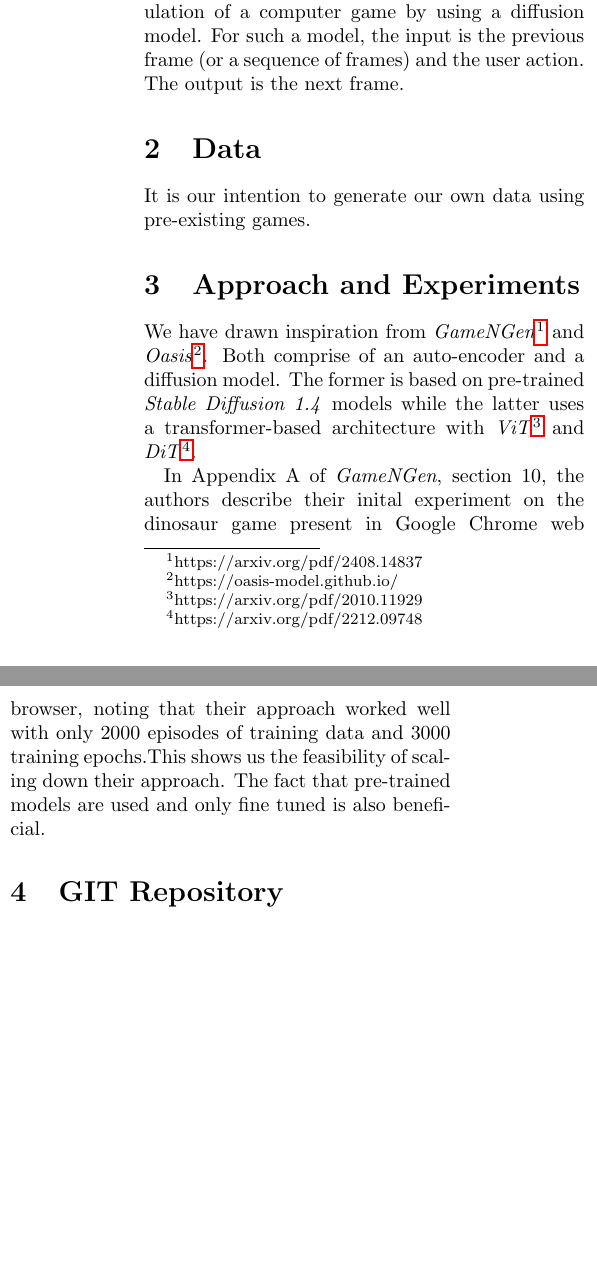
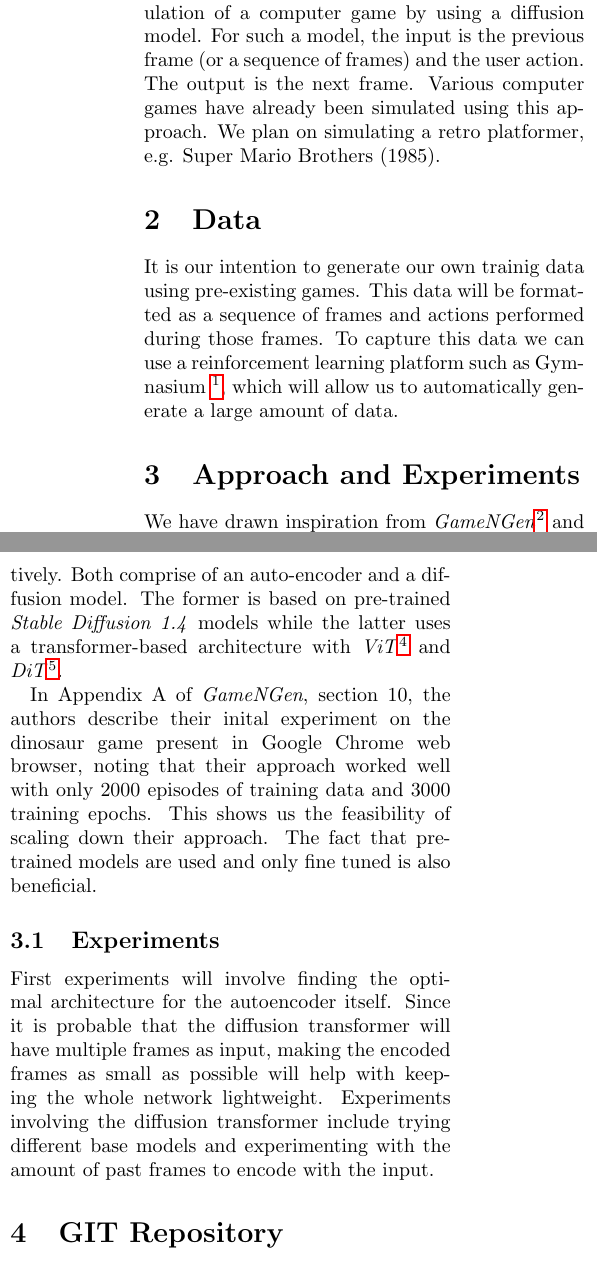
Before and after one commit to MichaelPestuka/KNN_proj, a LaTeX document (proposal.tex): two parts of the columns of the page, joined at a grey line, cut so that both start at the same text, the shorter picture padded with empty space. Compiled offline with pdfLaTeX.

Commit message:
docs: Data and experiments

```diff
--- a/proposal.tex
+++ b/proposal.tex
@@ -17,17 +17,21 @@
 \textit{On 13.3. you have to submit 1 A4 in the system. Describe the problem you are solving, the approaches you draw inspiration from, data sets you are planning to use and a plan for your solution and experiments. You also have to include a link to a public GIT repository containing your project source codes. During the following week (16.-20.2.) you have to schedule a consultation with your project mentor to discuss the proposal.}
 
 \section{Problem}
-The goal of our project is to create a playable simulation of a computer game by using a diffusion model. For such a model, the input is the previous frame (or a sequence of frames) and the user action. The output is the next frame.
+The goal of our project is to create a playable simulation of a computer game by using a diffusion model. For such a model, the input is the previous frame (or a sequence of frames) and the user action. The output is the next frame. Various computer games have already been simulated using this approach. We plan on simulating a retro platformer, e.g. Super Mario Brothers (1985).
 
 \section{Data}
-It is our intention to generate our own data using pre-existing games.
+It is our intention to generate our own trainig data using pre-existing games. This data will be formatted as a sequence of frames and actions performed during those frames. To capture this data we can use a reinforcement learning platform such as Gymnasium \footnote{https://openreview.net/pdf?id=qPMLvJxtPK}, which will allow us to automatically generate a large amount of data.
 
 
 \section{Approach and Experiments}
 
-We have drawn inspiration from \textit{GameNGen}\footnote{https://arxiv.org/pdf/2408.14837} and \textit{Oasis}\footnote{https://oasis-model.github.io/}. Both comprise of an auto-encoder and a diffusion model. The former is based on pre-trained \textit{Stable Diffusion 1.4} models while the latter uses a transformer-based architecture with \textit{ViT}\footnote{https://arxiv.org/pdf/2010.11929} and \textit{DiT}\footnote{https://arxiv.org/pdf/2212.09748}.
+We have drawn inspiration from \textit{GameNGen}\footnote{https://arxiv.org/pdf/2408.14837} and \textit{Oasis}\footnote{https://oasis-model.github.io/}, simulating Minecraft and Doom respectively. Both comprise of an auto-encoder and a diffusion model. The former is based on pre-trained \textit{Stable Diffusion 1.4} models while the latter uses a transformer-based architecture with \textit{ViT}\footnote{https://arxiv.org/pdf/2010.11929} and \textit{DiT}\footnote{https://arxiv.org/pdf/2212.09748}.
 
-In Appendix A of \textit{GameNGen}, section 10, the authors describe their inital experiment on the dinosaur game present in Google Chrome web browser, noting that their approach worked well with only 2000 episodes of training data and 3000 training epochs.This shows us the feasibility of scaling down their approach. The fact that pre-trained models are used and only fine tuned is also beneficial.
+In Appendix A of \textit{GameNGen}, section 10, the authors describe their inital experiment on the dinosaur game present in Google Chrome web browser, noting that their approach worked well with only 2000 episodes of training data and 3000 training epochs. This shows us the feasibility of scaling down their approach. The fact that pre-trained models are used and only fine tuned is also beneficial.
+
+\subsection{Experiments}
+
+First experiments will involve finding the optimal architecture for the autoencoder itself. Since it is probable that the diffusion transformer will have multiple frames as input, making the encoded frames as small as possible will help with keeping the whole network lightweight. Experiments involving the diffusion transformer include trying different base models and experimenting with the amount of past frames to encode with the input.
 
 \section{GIT Repository}
 
```
